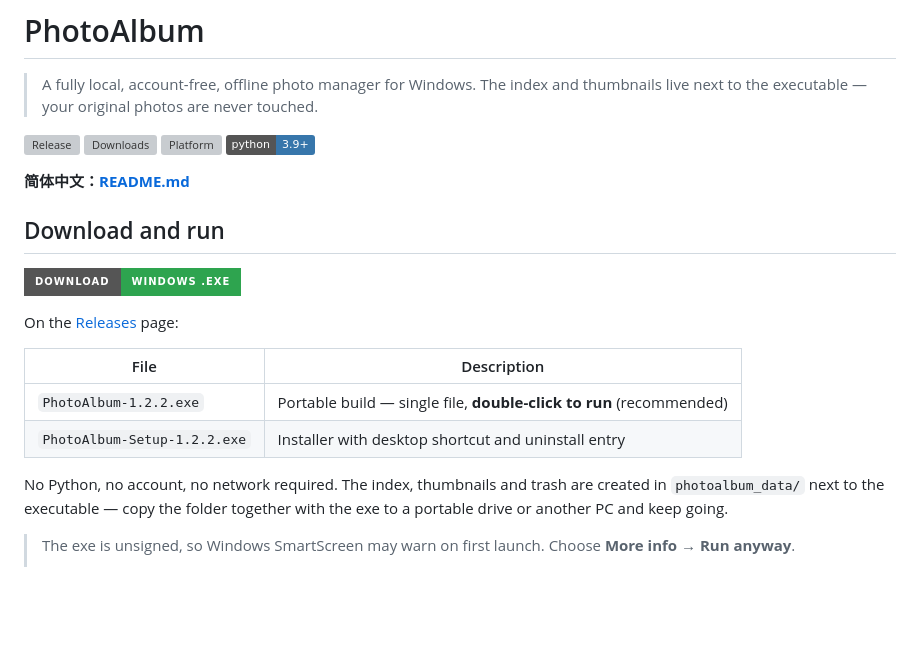
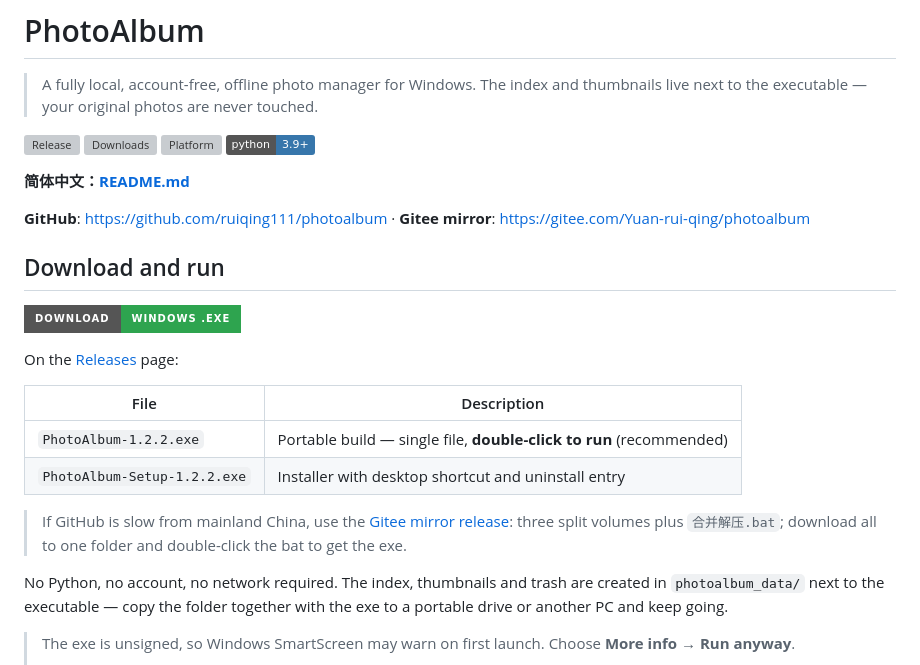
Before and after one commit to ruiqing111/photoalbum, a Markdown page: README.en.md, the part around the change. Rendered like a GitHub page; badges without logos; blank space fills up the shorter version; grey boxes are pictures that could not be loaded.

Commit message:
补充 Gitee 镜像与国内分卷下载说明

```diff
--- a/README.en.md
+++ b/README.en.md
@@ -9,6 +9,8 @@
 
 **简体中文：[README.md](README.md)**
 
+**GitHub**: https://github.com/ruiqing111/photoalbum · **Gitee mirror**: https://gitee.com/Yuan-rui-qing/photoalbum
+
 ## Download and run
 
 [![Download for Windows](https://img.shields.io/badge/Download-Windows%20.exe-2ea44f?style=for-the-badge&logo=windows&logoColor=white)](https://github.com/ruiqing111/photoalbum/releases/latest)
@@ -19,6 +21,8 @@ On the [Releases](https://github.com/ruiqing111/photoalbum/releases/latest) page
 |---|---|
 | `PhotoAlbum-1.2.2.exe` | Portable build — single file, **double-click to run** (recommended) |
 | `PhotoAlbum-Setup-1.2.2.exe` | Installer with desktop shortcut and uninstall entry |
+
+> If GitHub is slow from mainland China, use the [Gitee mirror release](https://gitee.com/Yuan-rui-qing/photoalbum/releases/tag/v1.2.2): three split volumes plus `合并解压.bat`; download all to one folder and double-click the bat to get the exe.
 
 No Python, no account, no network required. The index, thumbnails and trash are created in `photoalbum_data/` next to the executable — copy the folder together with the exe to a portable drive or another PC and keep going.
 
```
Also changed, not shown: README.md (+4 -0 lines).
